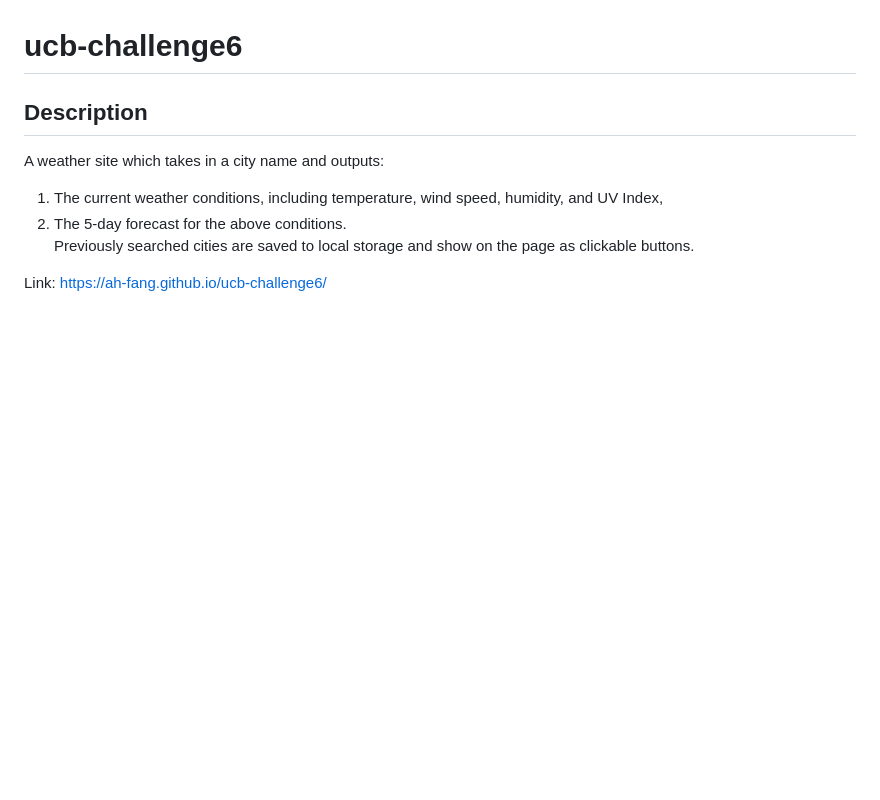
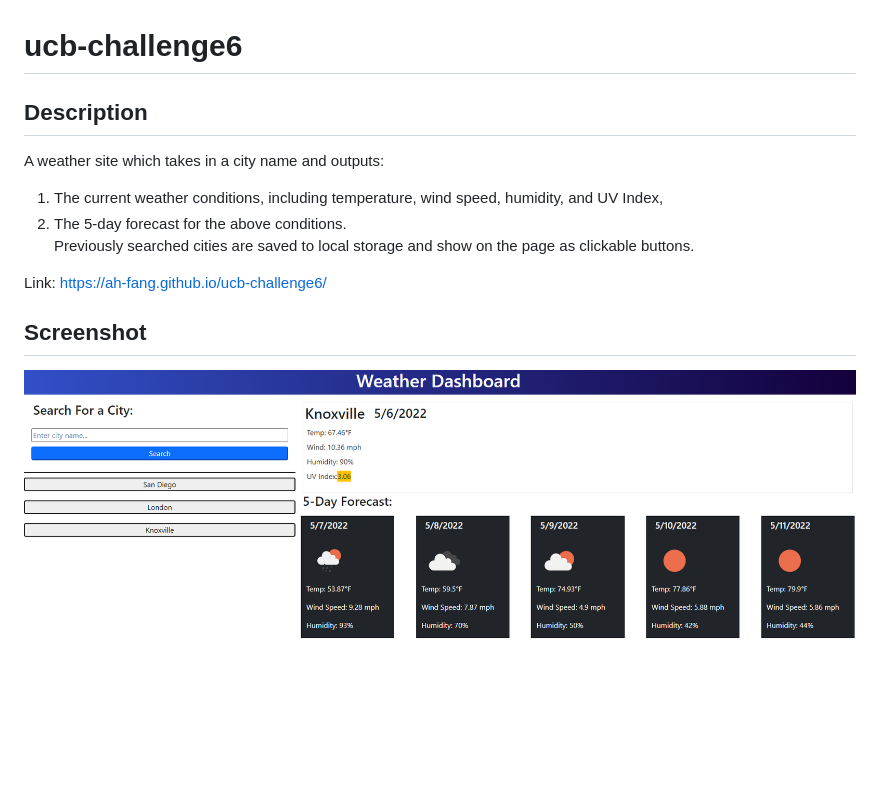
Before and after one commit to ah-fang/ucb-challenge6, a Markdown page: README.md, the part around the change. Drawn GitHub-style; pictures changed too: assets/screenshot.png (added); blank space fills up the shorter version.

Commit message:
screenshot

```diff
--- a/README.md
+++ b/README.md
@@ -7,3 +7,6 @@ A weather site which takes in a city name and outputs: <br>
 Previously searched cities are saved to local storage and show on the page as clickable buttons. <br>
 
 Link: https://ah-fang.github.io/ucb-challenge6/
+
+## Screenshot
+![screenshot](./assets/screenshot.png)
```
Also changed, not shown: 1 other file.
